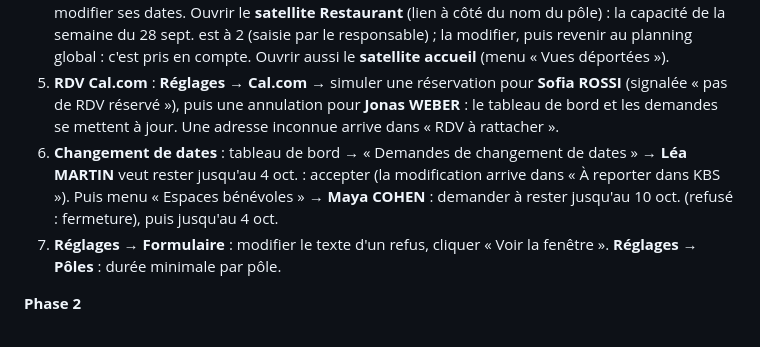
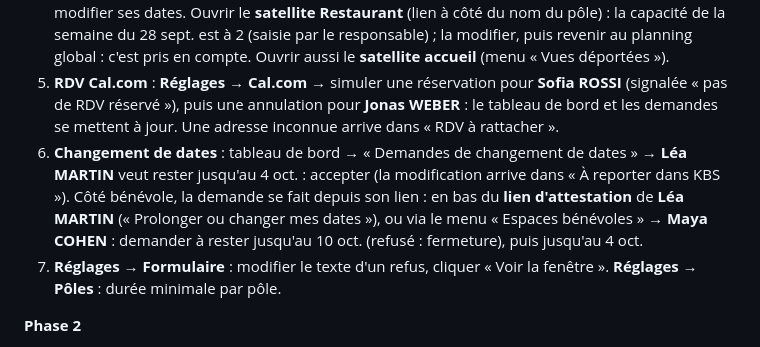
Before and after one commit to responsable-inscription-web/Test_app_benevolatV2, a Markdown page: README.md, the part around the change. GitHub-like rendering.

```diff
--- a/README.md
+++ b/README.md
@@ -44,7 +44,7 @@ La date de démo est fixée au **24 septembre 2026**.
 3. **Modifier les dates d'un séjour confirmé** (Tout → **Maya COHEN**) : la modification apparaît dans **À reporter dans KBS**. Des dates en fermeture sont refusées, comme dans le formulaire.
 4. **Planning global** : faire défiler les semaines, cliquer sur un jour pour poser un repos. **Elena PETROVA** passe du Restaurant à la Gouvernance le 30 sept. (hachures « Gouv » dans la ligne Restaurant). Cliquer sur **Maya COHEN** : prévoir un changement de pôle vers les Espaces verts, ou modifier ses dates. Ouvrir le **satellite Restaurant** (lien à côté du nom du pôle) : la capacité de la semaine du 28 sept. est à 2 (saisie par le responsable) ; la modifier, puis revenir au planning global : c'est pris en compte. Ouvrir aussi le **satellite accueil** (menu « Vues déportées »).
 5. **RDV Cal.com** : **Réglages → Cal.com** → simuler une réservation pour **Sofia ROSSI** (signalée « pas de RDV réservé »), puis une annulation pour **Jonas WEBER** : le tableau de bord et les demandes se mettent à jour. Une adresse inconnue arrive dans « RDV à rattacher ».
-6. **Changement de dates** : tableau de bord → « Demandes de changement de dates » → **Léa MARTIN** veut rester jusqu'au 4 oct. : accepter (la modification arrive dans « À reporter dans KBS »). Puis menu « Espaces bénévoles » → **Maya COHEN** : demander à rester jusqu'au 10 oct. (refusé : fermeture), puis jusqu'au 4 oct.
+6. **Changement de dates** : tableau de bord → « Demandes de changement de dates » → **Léa MARTIN** veut rester jusqu'au 4 oct. : accepter (la modification arrive dans « À reporter dans KBS »). Côté bénévole, la demande se fait depuis son lien : en bas du **lien d'attestation** de **Léa MARTIN** (« Prolonger ou changer mes dates »), ou via le menu « Espaces bénévoles » → **Maya COHEN** : demander à rester jusqu'au 10 oct. (refusé : fermeture), puis jusqu'au 4 oct.
 7. **Réglages → Formulaire** : modifier le texte d'un refus, cliquer « Voir la fenêtre ». **Réglages → Pôles** : durée minimale par pôle.
 
 **Phase 2**
```
